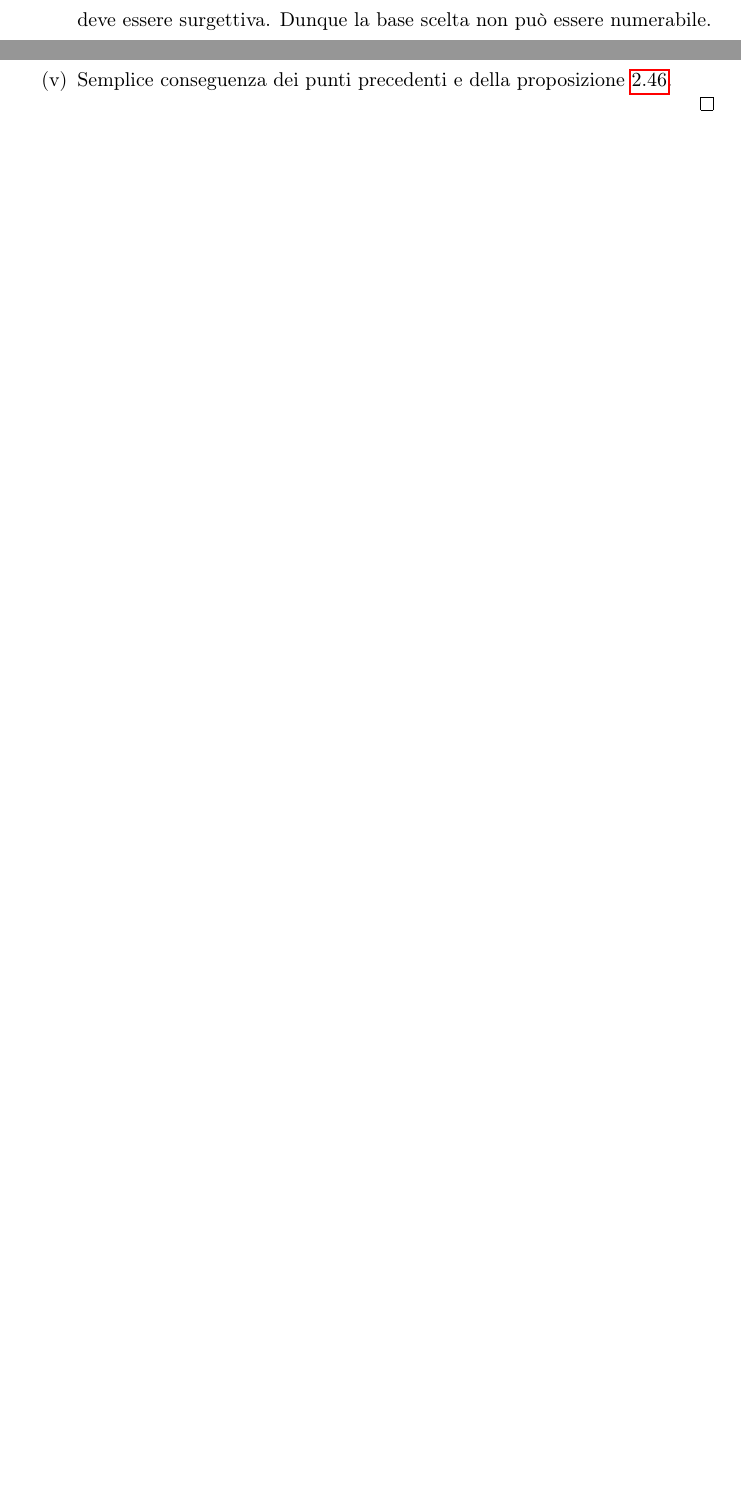
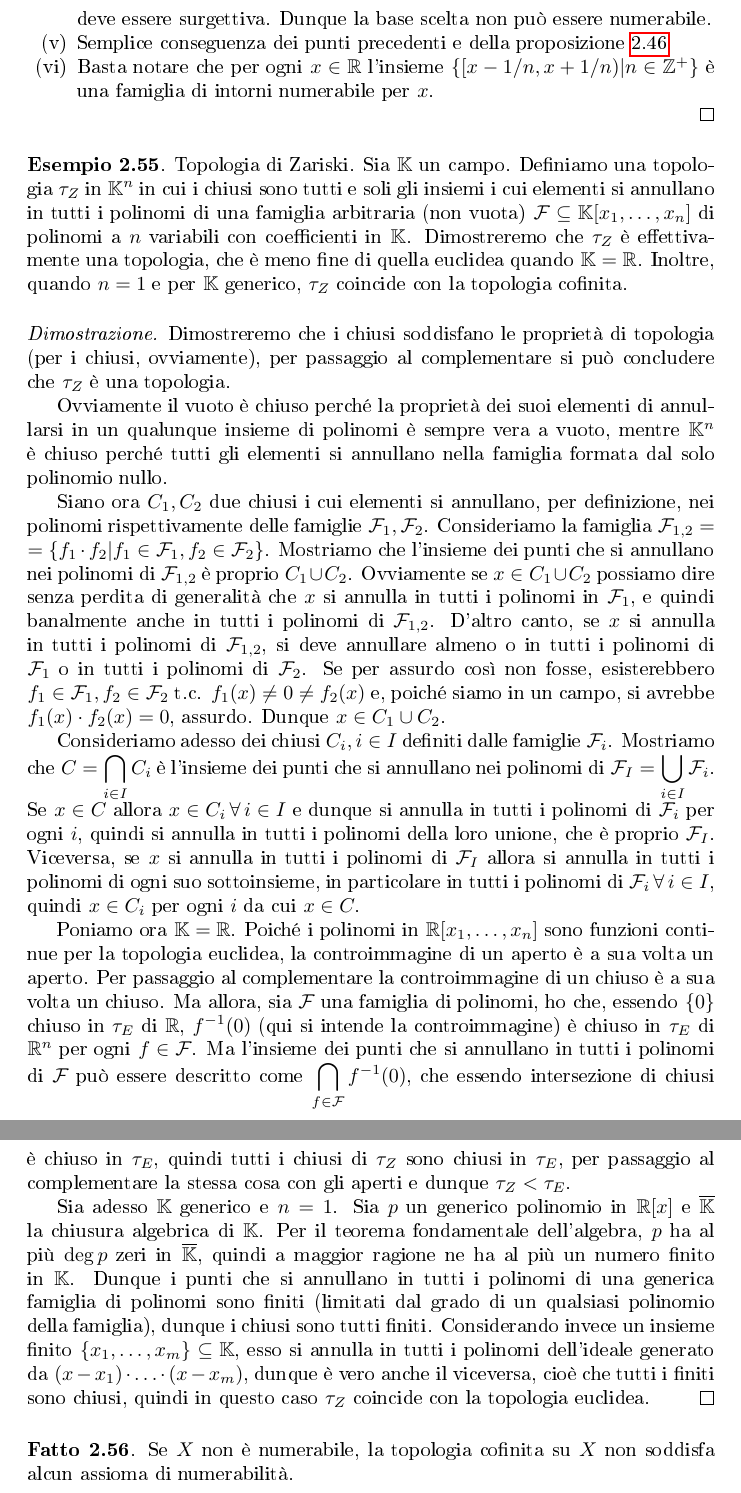
Before and after one commit to Marcov999/Appunti, a LaTeX document (Geometria2/Geometria2.tex): two parts of pages 13 and 14 of 14 before the commit and two parts of pages 14 and 15 of 15 after it, joined at a grey line, cut so that both start at the same text, the shorter picture padded with empty space. The pictures show the PDF file Geometria2/Geometria2.pdf that the author committed with the source.

Commit message:
aggiunta topologia di Zariski

```diff
--- a/Geometria2/Geometria2.tex
+++ b/Geometria2/Geometria2.tex
@@ -720,7 +721,37 @@ almeno un punto.
 
         \item Semplice conseguenza dei punti precedenti e della proposizione
         \ref{metr-num}.
+
+				\item Basta notare che per ogni $x \in \mathbb{R}$ l'insieme $\{ [x-1/n, x+1/n) | n \in \mathbb{Z}^+\}$ è una famiglia di intorni numerabile per $x$.
     \end{nlist}
 \end{proof}
 
+\begin{ex}
+	Topologia di Zariski. Sia $\mathbb{K}$ un campo. Definiamo una topologia $\tau_Z$ in $\mathbb{K}^n$ in cui i chiusi sono tutti e soli gli insiemi i cui elementi si annullano in tutti i polinomi di una famiglia arbitraria (non vuota) $\mathcal{F} \subseteq \mathbb{K}[x_1, \dots, x_n]$ di polinomi a $n$ variabili con coefficienti in $\mathbb{K}$. Dimostreremo che $\tau_Z$ è effettivamente una topologia, che è meno fine di quella euclidea quando $\mathbb{K}=\mathbb{R}$. Inoltre, quando $n=1$ e per $\mathbb{K}$ generico, $\tau_Z$ coincide con la topologia cofinita.
+\end{ex}
+
+\begin{proof}
+	Dimostreremo che i chiusi soddisfano le proprietà di topologia (per i chiusi, ovviamente), per passaggio al complementare si può concludere che $\tau_Z$ è una topologia.
+
+	Ovviamente il vuoto è chiuso perché la proprietà dei suoi elementi di annullarsi in un qualunque insieme di polinomi è sempre vera a vuoto, mentre $\mathbb{K}^n$ è chiuso perché tutti gli elementi si annullano nella famiglia formata dal solo polinomio nullo.
+
+	Siano ora $C_1, C_2$ due chiusi i cui elementi si annullano, per definizione, nei polinomi rispettivamente delle famiglie $\mathcal{F}_1, \mathcal{F}_2$. Consideriamo la famiglia $\mathcal{F}_{1, 2}=$ \\
+	$=\{ f_1 \cdot f_2 | f_1 \in \mathcal{F}_1, f_2 \in \mathcal{F}_2 \}$. Mostriamo che l'insieme dei punti che si annullano nei polinomi di $\mathcal{F}_{1, 2}$ è proprio $C_1 \cup C_2$. Ovviamente se $x \in C_1 \cup C_2$ possiamo dire senza perdita di generalità che $x$ si annulla in tutti i polinomi in $\mathcal{F}_1$, e quindi banalmente anche in tutti i polinomi di $\mathcal{F}_{1, 2}$.
+	D'altro canto, se $x$ si annulla in tutti i polinomi di $\mathcal{F}_{1, 2}$, si deve annullare almeno o in tutti i polinomi di $\mathcal{F}_1$ o in tutti i polinomi di $\mathcal{F}_2$. Se per assurdo così non fosse, esisterebbero $f_1 \in \mathcal{F}_1, f_2 \in \mathcal{F}_2$ t.c. $f_1(x) \not= 0 \not= f_2(x)$ e, poiché siamo in un campo, si avrebbe $f_1(x) \cdot f_2(x)=0$, assurdo.
+	Dunque $x \in C_1 \cup C_2$.
+
+	Consideriamo adesso dei chiusi $C_i, i \in I$ definiti dalle famiglie $\mathcal{F}_i$. Mostriamo che $\displaystyle C=\bigcap_{i \in I} C_i$ è l'insieme dei punti che si annullano nei polinomi di $\displaystyle \mathcal{F}_I=\bigcup_{i \in I} \mathcal{F}_i$. Se $x \in C$ allora $x \in C_i \, \forall i \in I$ e dunque si annulla in tutti i polinomi di $\mathcal{F}_i$ per ogni $i$, quindi si annulla in tutti i polinomi della loro unione,
+	che è proprio $\mathcal{F}_I$. Viceversa, se $x$ si annulla in tutti i polinomi di $\mathcal{F}_I$ allora si annulla in tutti i polinomi di ogni suo sottoinsieme, in particolare in tutti i polinomi di $\mathcal{F}_i \, \forall i \in I$, quindi $x \in C_i$ per ogni $i$ da cui $x \in C$.
+
+	Poniamo ora $\mathbb{K}=\mathbb{R}$. Poiché i polinomi in $\mathbb{R}[x_1, \dots, x_n]$ sono funzioni continue per la topologia euclidea, la controimmagine di un aperto è a sua volta un aperto. Per passaggio al complementare la controimmagine di un chiuso è a sua volta un chiuso. Ma allora, sia $\mathcal{F}$ una famiglia di polinomi, ho che, essendo $\{ 0 \}$ chiuso in $\tau_E$ di $\mathbb{R}$, $f^{-1}(0)$ (qui si intende la controimmagine) è chiuso in $\tau_E$ di $\mathbb{R}^n$ per ogni $f \in \mathcal{F}$.
+	Ma l'insieme dei punti che si annullano in tutti i polinomi di $\mathcal{F}$ può essere descritto come $\displaystyle \bigcap_{f \in \mathcal{F}} f^{-1}(0)$, che essendo intersezione di chiusi è chiuso in $\tau_E$, quindi tutti i chiusi di $\tau_Z$ sono chiusi in $\tau_E$, per passaggio al complementare la stessa cosa con gli aperti e dunque $\tau_Z < \tau_E$.
+
+	Sia adesso $\mathbb{K}$ generico e $n=1$. Sia $p$ un generico polinomio in $\mathbb{R}[x]$ e $\overline{\mathbb{K}}$ la chiusura algebrica di $\mathbb{K}$. Per il teorema fondamentale dell'algebra, $p$ ha al più $\deg{p}$ zeri in $\overline{\mathbb{K}}$, quindi a maggior ragione ne ha al più un numero finito in $\mathbb{K}$. Dunque i punti che si annullano in tutti i polinomi di una generica famiglia di polinomi sono finiti (limitati dal grado di un qualsiasi polinomio della famiglia), dunque i chiusi sono tutti finiti.
+	Considerando invece un insieme finito $\{ x_1, \dots, x_m\} \subseteq \mathbb{K}$, esso si annulla in tutti i polinomi dell'ideale generato da $(x-x_1) \cdot \ldots \cdot (x-x_m)$, dunque è vero anche il viceversa, cioè che tutti i finiti sono chiusi, quindi in questo caso $\tau_Z$ coincide con la topologia euclidea.
+\end{proof}
+
+\begin{ftt}
+	Se $X$ non è numerabile, la topologia cofinita su $X$ non soddisfa alcun assioma di numerabilità.
+\end{ftt}
+
 \end{document}
```
Also changed, not shown: Geometria2/Geometria2.pdf, Geometria2/Geometria2.tex (37 more changed lines).
